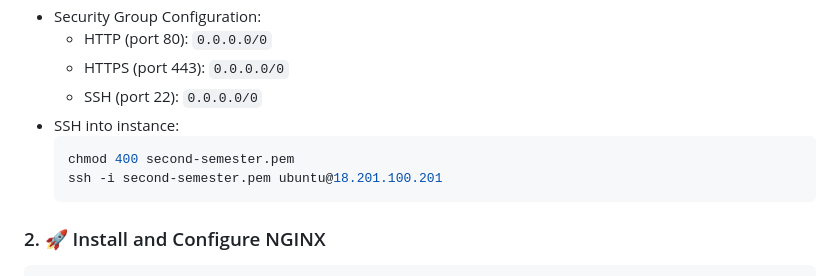
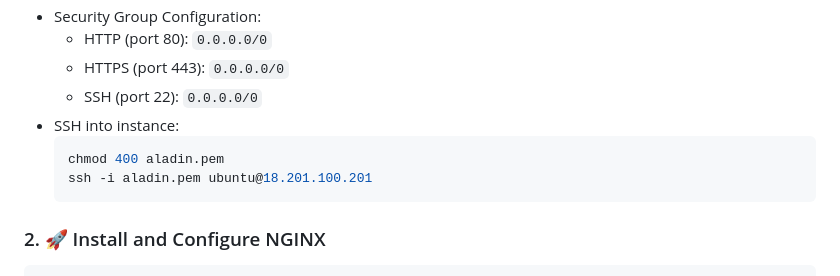
Before and after one commit to kunmi02/second-semester-exam, a Markdown page: README.md, the part around the change. Rendered like a GitHub page.

Commit message:
pem correct name

````diff
--- a/README.md
+++ b/README.md
@@ -32,8 +32,8 @@ This project provisions an Ubuntu EC2 instance, installs NGINX, and deploys a dy
   - SSH (port 22): `0.0.0.0/0`
 - SSH into instance:
   ```bash
-  chmod 400 second-semester.pem
-  ssh -i second-semester.pem ubuntu@18.201.100.201
+  chmod 400 aladin.pem
+  ssh -i aladin.pem ubuntu@18.201.100.201
   ```
 
 ### 2. 🚀 Install and Configure NGINX
````
